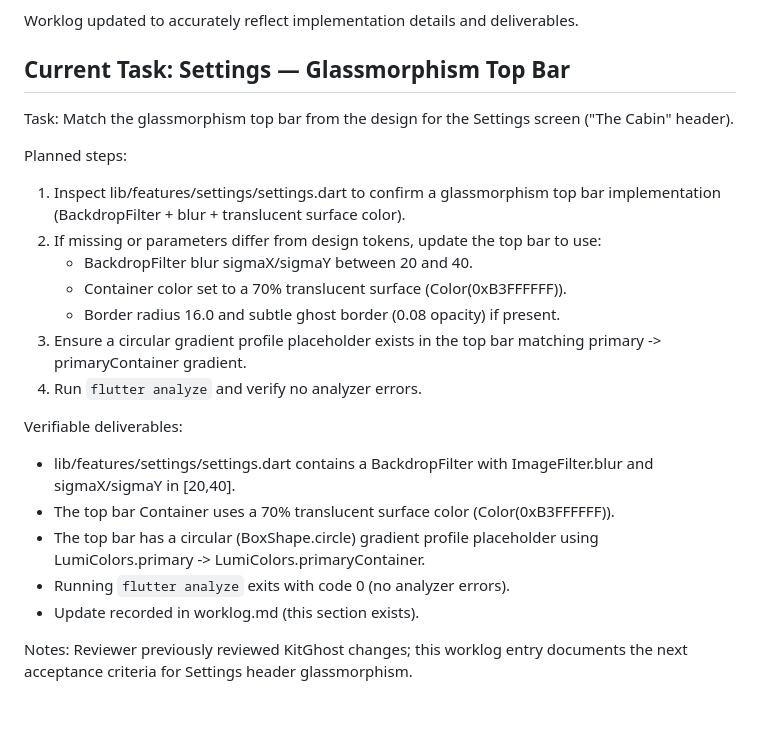
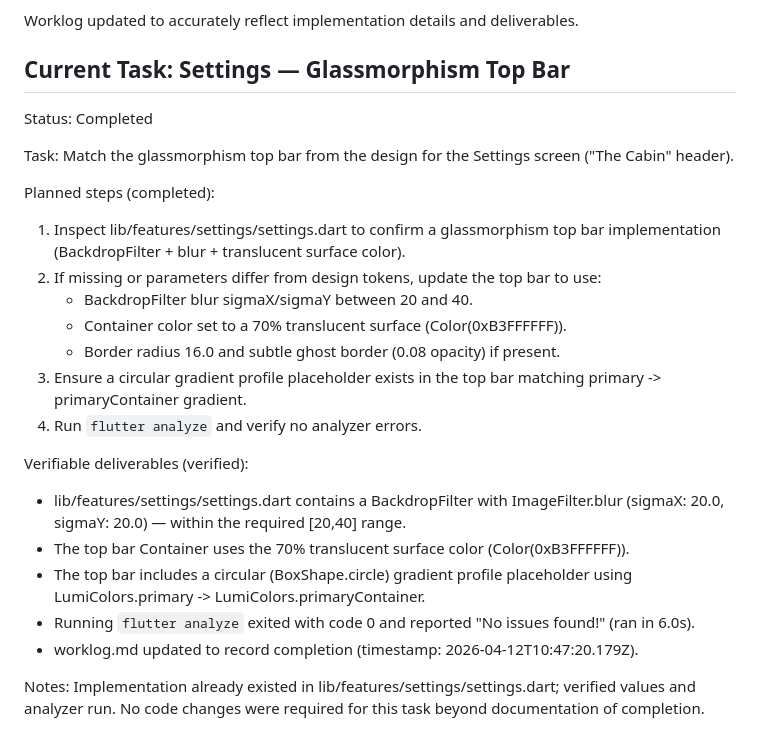
Before and after one commit to tianhaoz95/lumi, a Markdown page: worklog.md, the part around the change. Rendered like a GitHub page; blank space fills up the shorter version.

Commit message:
docs: record Settings header glassmorphism completion; mark KitGhost done
Co-authored-by: Copilot <223556219+Copilot@users.noreply.github.com>

```diff
--- a/worklog.md
+++ b/worklog.md
@@ -21,9 +21,11 @@ Worklog updated to accurately reflect implementation details and deliverables.
 
 ## Current Task: Settings — Glassmorphism Top Bar
 
+Status: Completed
+
 Task: Match the glassmorphism top bar from the design for the Settings screen ("The Cabin" header).
 
-Planned steps:
+Planned steps (completed):
 1. Inspect lib/features/settings/settings.dart to confirm a glassmorphism top bar implementation (BackdropFilter + blur + translucent surface color).
 2. If missing or parameters differ from design tokens, update the top bar to use:
    - BackdropFilter blur sigmaX/sigmaY between 20 and 40.
@@ -32,11 +34,11 @@ Planned steps:
 3. Ensure a circular gradient profile placeholder exists in the top bar matching primary -> primaryContainer gradient.
 4. Run `flutter analyze` and verify no analyzer errors.
 
-Verifiable deliverables:
-- lib/features/settings/settings.dart contains a BackdropFilter with ImageFilter.blur and sigmaX/sigmaY in [20,40].
-- The top bar Container uses a 70% translucent surface color (Color(0xB3FFFFFF)).
-- The top bar has a circular (BoxShape.circle) gradient profile placeholder using LumiColors.primary -> LumiColors.primaryContainer.
-- Running `flutter analyze` exits with code 0 (no analyzer errors).
-- Update recorded in worklog.md (this section exists).
+Verifiable deliverables (verified):
+- lib/features/settings/settings.dart contains a BackdropFilter with ImageFilter.blur (sigmaX: 20.0, sigmaY: 20.0) — within the required [20,40] range.
+- The top bar Container uses the 70% translucent surface color (Color(0xB3FFFFFF)).
+- The top bar includes a circular (BoxShape.circle) gradient profile placeholder using LumiColors.primary -> LumiColors.primaryContainer.
+- Running `flutter analyze` exited with code 0 and reported "No issues found!" (ran in 6.0s).
+- worklog.md updated to record completion (timestamp: 2026-04-12T10:47:20.179Z).
 
-Notes: Reviewer previously reviewed KitGhost changes; this worklog entry documents the next acceptance criteria for Settings header glassmorphism.
+Notes: Implementation already existed in lib/features/settings/settings.dart; verified values and analyzer run. No code changes were required for this task beyond documentation of completion.
```
Also changed, not shown: midterm-polish-tasks.md (+1 -1 lines).
